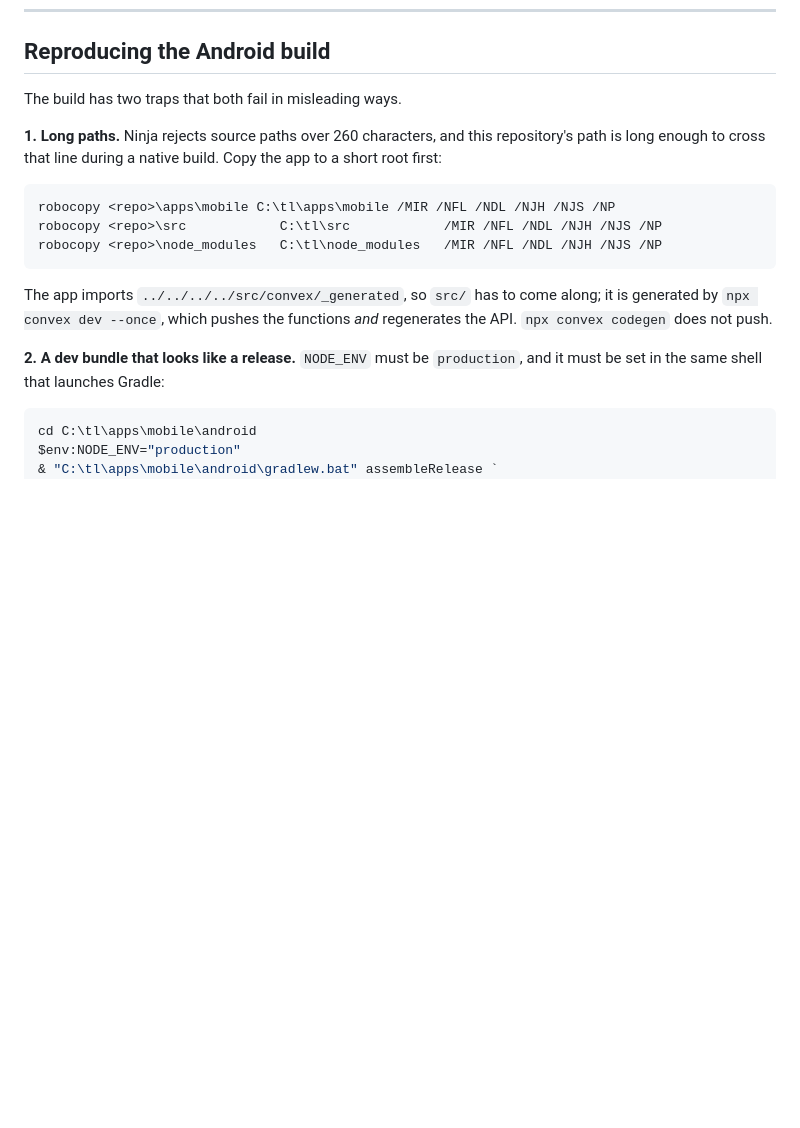
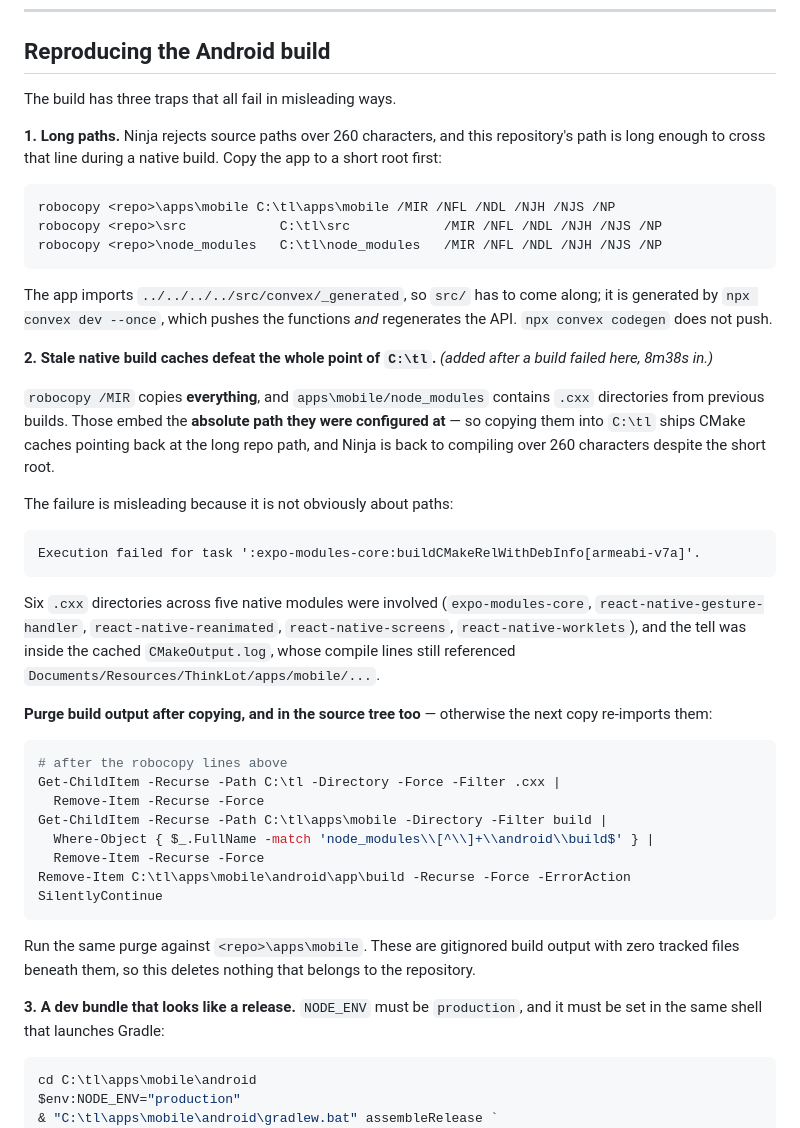
Before and after one commit to Vedant817/ThinkLot, a Markdown page: docs/MOBILE-VERIFICATION.md, the part around the change. Drawn GitHub-style; blank space fills up the shorter version.

Commit message:
docs(mobile): the third build trap, which silently defeats the first one
The Android release build failed at `:expo-modules-core:buildCMakeRelWithDebInfo`
after 8m38s, and the error line points at nothing that looks like a path problem.

The cause was in the copied CMake cache. `robocopy /MIR` copies EVERYTHING, including
`.cxx` directories under apps/mobile/node_modules from previous builds - and those embed
the absolute path they were configured at. So the short `C:\tl` root shipped CMake caches
pointing back at the long repo path, and Ninja was over 260 characters again, which is
the exact thing copying to `C:\tl` exists to prevent.

Six `.cxx` directories across five native modules were involved, and the tell was a
cached `CMakeOutput.log` whose compile lines still read
`Documents/Resources/ThinkLot/apps/mobile/...`.

The lesson worth keeping: the first trap's workaround was silently undoing the first
trap. Neither step looks wrong in isolation, and the documented procedure had exactly
two traps because nobody had yet watched the third one fire. Fixed by purging build
output after the copy - and in the source tree as well, because otherwise the next copy
re-imports it. Those are gitignored artifacts with zero tracked files beneath them.

````diff
--- a/docs/MOBILE-VERIFICATION.md
+++ b/docs/MOBILE-VERIFICATION.md
@@ -89,7 +89,7 @@ Full production, physical-device, long-lived refresh, accessibility and offline/
 
 ## Reproducing the Android build
 
-The build has two traps that both fail in misleading ways.
+The build has three traps that all fail in misleading ways.
 
 **1. Long paths.** Ninja rejects source paths over 260 characters, and this
 repository's path is long enough to cross that line during a native build. Copy
@@ -105,7 +105,43 @@ The app imports `../../../../src/convex/_generated`, so `src/` has to come
 along; it is generated by `npx convex dev --once`, which pushes the functions
 *and* regenerates the API. `npx convex codegen` does not push.
 
-**2. A dev bundle that looks like a release.** `NODE_ENV` must be `production`,
+**2. Stale native build caches defeat the whole point of `C:\tl`.** *(added after a
+build failed here, 8m38s in.)*
+
+`robocopy /MIR` copies **everything**, and `apps\mobile/node_modules` contains `.cxx`
+directories from previous builds. Those embed the **absolute path they were configured
+at** — so copying them into `C:\tl` ships CMake caches pointing back at the long repo
+path, and Ninja is back to compiling over 260 characters despite the short root.
+
+The failure is misleading because it is not obviously about paths:
+
+```
+Execution failed for task ':expo-modules-core:buildCMakeRelWithDebInfo[armeabi-v7a]'.
+```
+
+Six `.cxx` directories across five native modules were involved
+(`expo-modules-core`, `react-native-gesture-handler`, `react-native-reanimated`,
+`react-native-screens`, `react-native-worklets`), and the tell was inside the cached
+`CMakeOutput.log`, whose compile lines still referenced
+`Documents/Resources/ThinkLot/apps/mobile/...`.
+
+**Purge build output after copying, and in the source tree too** — otherwise the next
+copy re-imports them:
+
+```powershell
+# after the robocopy lines above
+Get-ChildItem -Recurse -Path C:\tl -Directory -Force -Filter .cxx |
+  Remove-Item -Recurse -Force
+Get-ChildItem -Recurse -Path C:\tl\apps\mobile -Directory -Filter build |
+  Where-Object { $_.FullName -match 'node_modules\\[^\\]+\\android\\build$' } |
+  Remove-Item -Recurse -Force
+Remove-Item C:\tl\apps\mobile\android\app\build -Recurse -Force -ErrorAction SilentlyContinue
+```
+
+Run the same purge against `<repo>\apps\mobile`. These are gitignored build output with
+zero tracked files beneath them, so this deletes nothing that belongs to the repository.
+
+**3. A dev bundle that looks like a release.** `NODE_ENV` must be `production`,
 and it must be set in the same shell that launches Gradle:
 
 ```powershell
````
